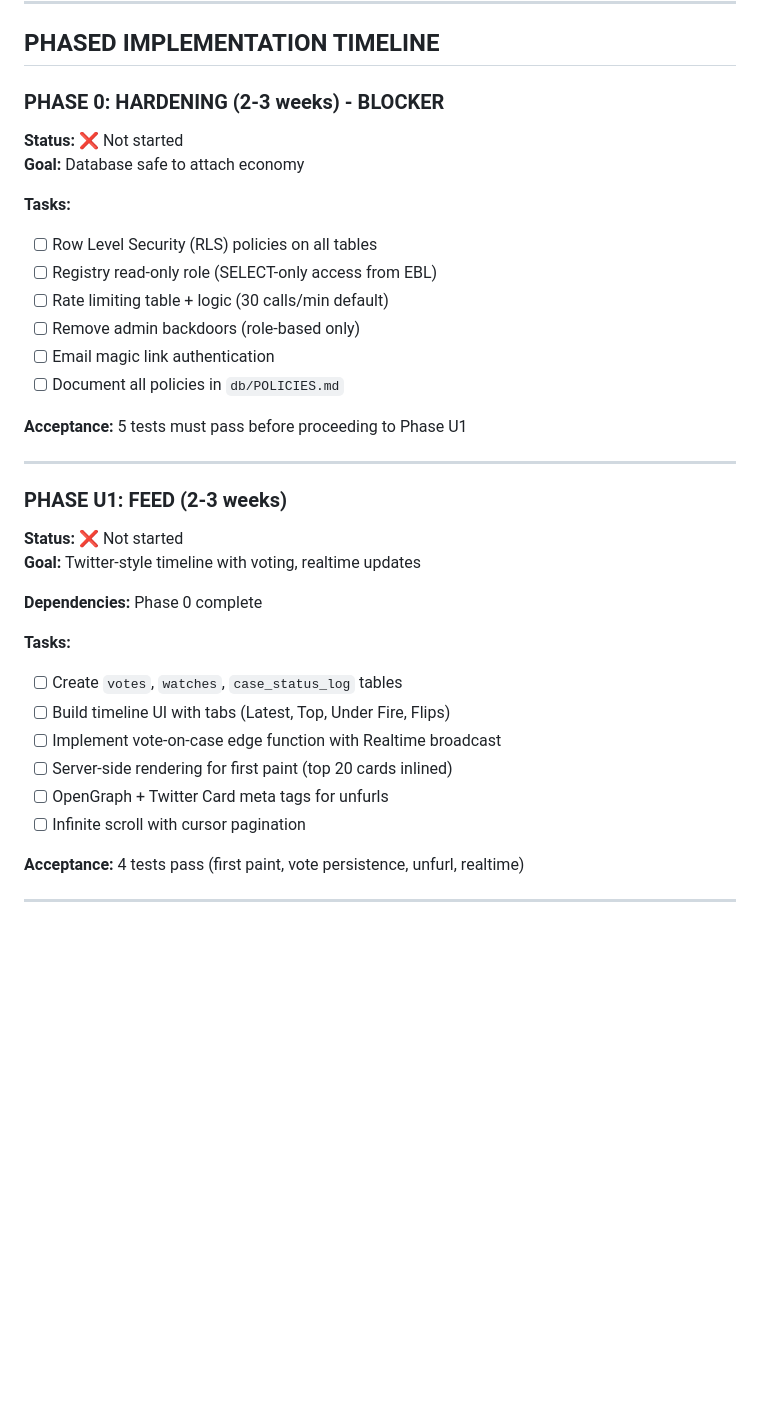
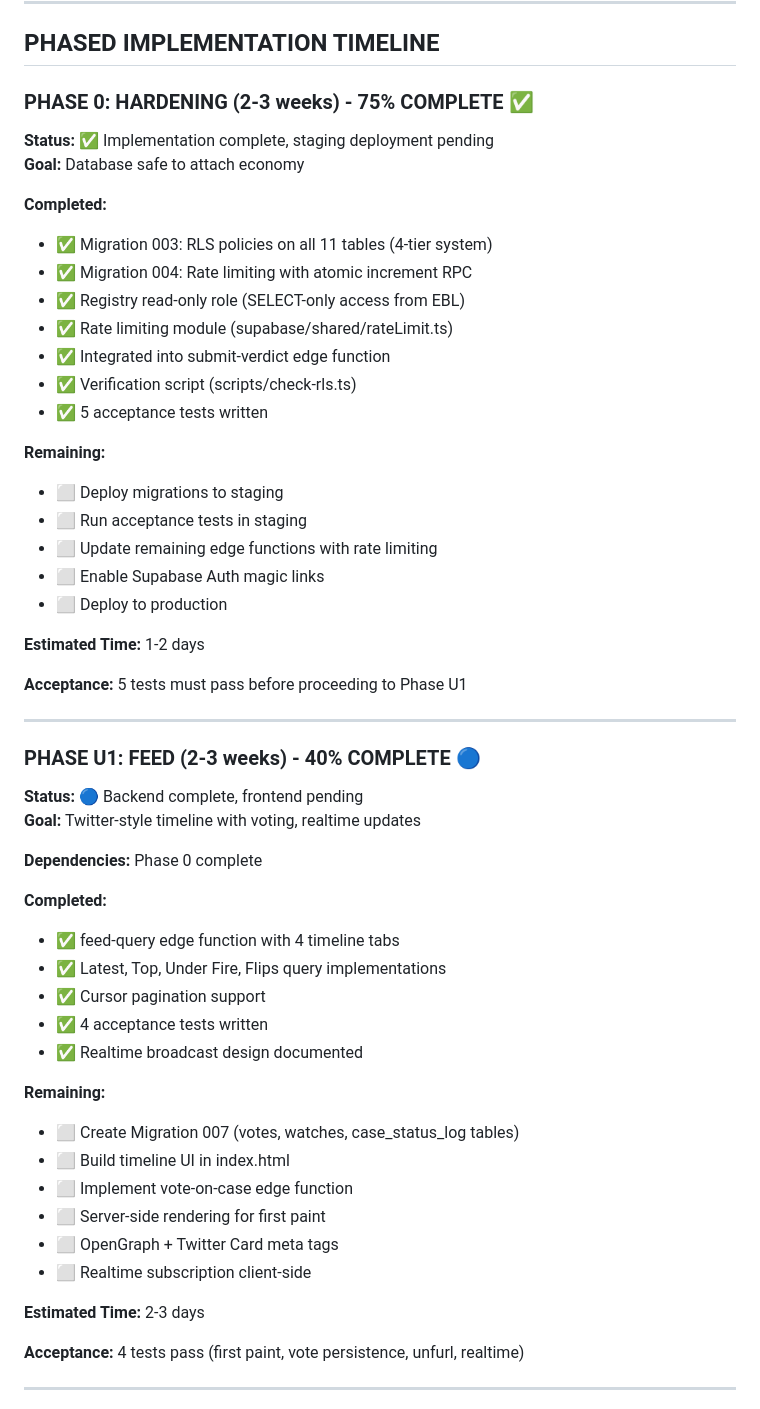
Before and after one commit to JBShearer/usecasearmsrace.com, a Markdown page: BUILD_STATUS.md, the part around one of its changes. GitHub-like rendering; blank space fills up the shorter version.

```diff
--- a/BUILD_STATUS.md
+++ b/BUILD_STATUS.md
@@ -79,35 +94,54 @@ usecasearmsrace.com/
 
 ## PHASED IMPLEMENTATION TIMELINE
 
-### PHASE 0: HARDENING (2-3 weeks) - BLOCKER
-**Status:** ❌ Not started
+### PHASE 0: HARDENING (2-3 weeks) - 75% COMPLETE ✅
+**Status:** ✅ Implementation complete, staging deployment pending
 **Goal:** Database safe to attach economy
 
-**Tasks:**
-- [ ] Row Level Security (RLS) policies on all tables
-- [ ] Registry read-only role (SELECT-only access from EBL)
-- [ ] Rate limiting table + logic (30 calls/min default)
-- [ ] Remove admin backdoors (role-based only)
-- [ ] Email magic link authentication
-- [ ] Document all policies in `db/POLICIES.md`
+**Completed:**
+- ✅ Migration 003: RLS policies on all 11 tables (4-tier system)
+- ✅ Migration 004: Rate limiting with atomic increment RPC
+- ✅ Registry read-only role (SELECT-only access from EBL)
+- ✅ Rate limiting module (supabase/shared/rateLimit.ts)
+- ✅ Integrated into submit-verdict edge function
+- ✅ Verification script (scripts/check-rls.ts)
+- ✅ 5 acceptance tests written
+
+**Remaining:**
+- ⬜ Deploy migrations to staging
+- ⬜ Run acceptance tests in staging
+- ⬜ Update remaining edge functions with rate limiting
+- ⬜ Enable Supabase Auth magic links
+- ⬜ Deploy to production
+
+**Estimated Time:** 1-2 days
 
 **Acceptance:** 5 tests must pass before proceeding to Phase U1
 
 ---
 
-### PHASE U1: FEED (2-3 weeks)
-**Status:** ❌ Not started
+### PHASE U1: FEED (2-3 weeks) - 40% COMPLETE 🔵
+**Status:** 🔵 Backend complete, frontend pending
 **Goal:** Twitter-style timeline with voting, realtime updates
 
 **Dependencies:** Phase 0 complete
 
-**Tasks:**
-- [ ] Create `votes`, `watches`, `case_status_log` tables
-- [ ] Build timeline UI with tabs (Latest, Top, Under Fire, Flips)
-- [ ] Implement vote-on-case edge function with Realtime broadcast
-- [ ] Server-side rendering for first paint (top 20 cards inlined)
-- [ ] OpenGraph + Twitter Card meta tags for unfurls
-- [ ] Infinite scroll with cursor pagination
+**Completed:**
+- ✅ feed-query edge function with 4 timeline tabs
+- ✅ Latest, Top, Under Fire, Flips query implementations
+- ✅ Cursor pagination support
+- ✅ 4 acceptance tests written
+- ✅ Realtime broadcast design documented
+
+**Remaining:**
+- ⬜ Create Migration 007 (votes, watches, case_status_log tables)
+- ⬜ Build timeline UI in index.html
+- ⬜ Implement vote-on-case edge function
+- ⬜ Server-side rendering for first paint
+- ⬜ OpenGraph + Twitter Card meta tags
+- ⬜ Realtime subscription client-side
+
+**Estimated Time:** 2-3 days
 
 **Acceptance:** 4 tests pass (first paint, vote persistence, unfurl, realtime)
 
```
Also changed, not shown: other parts of BUILD_STATUS.md (+172 -62 lines).
